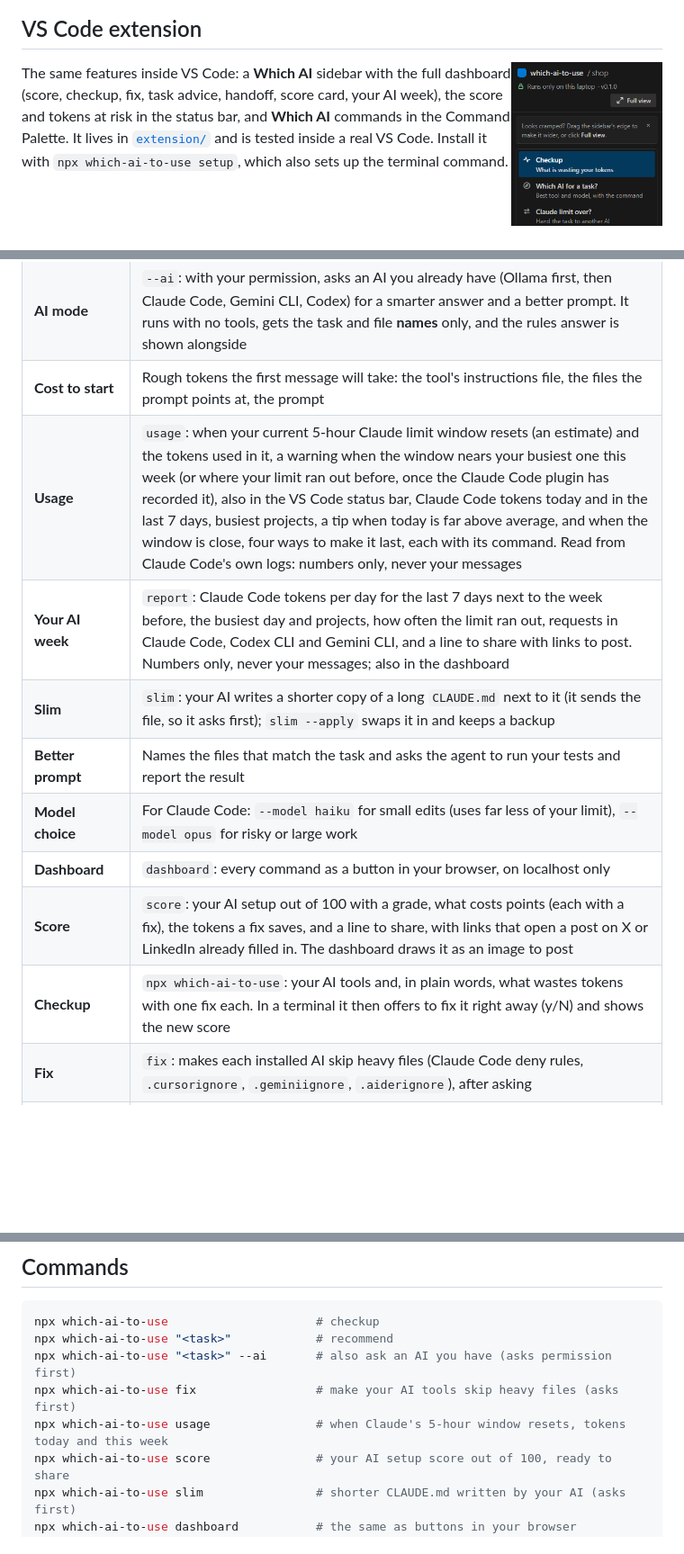
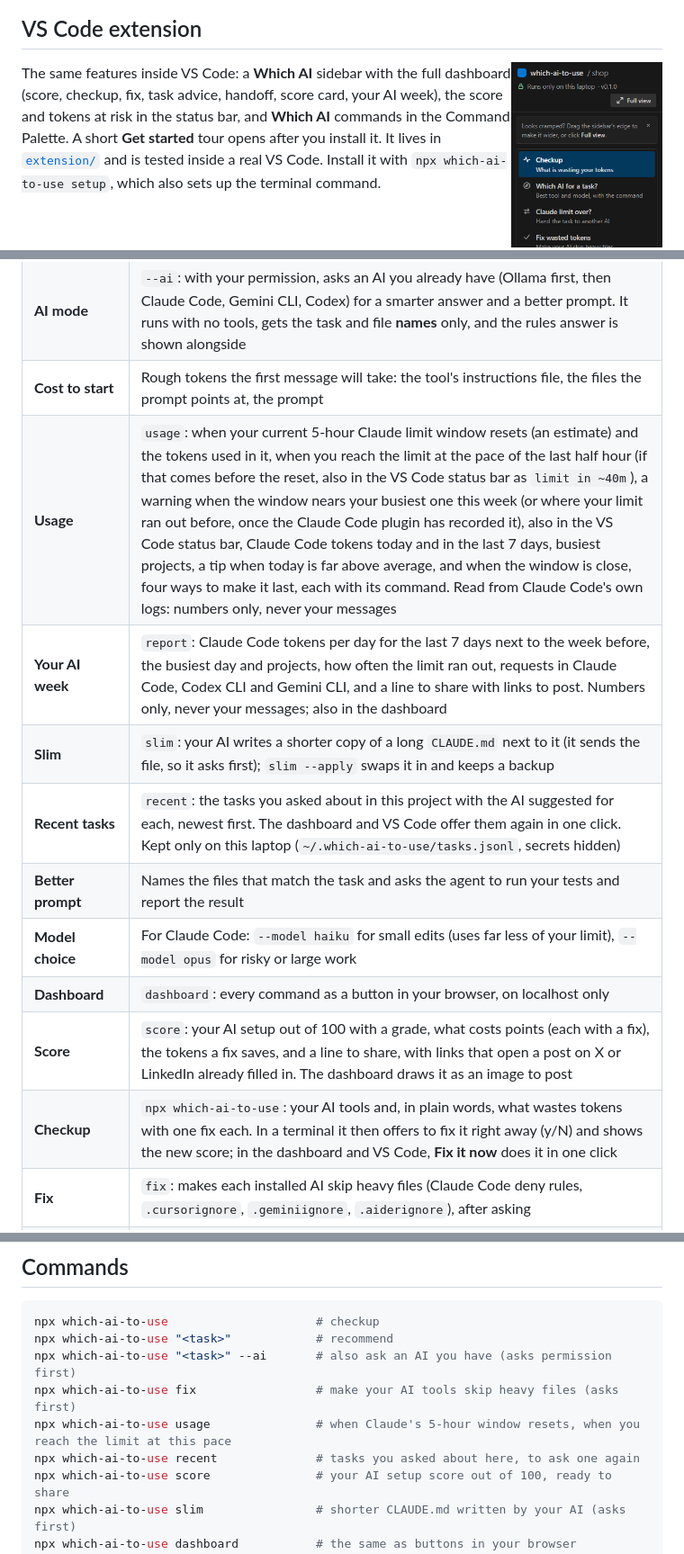
Before and after one commit to WST2002/which-ai-to-use, a Markdown page: README.md, 3 parts joined by grey strips. Shown at 90% size. GitHub-like rendering; blank space fills up the shorter version.

Commit message:
Document the limit estimate, Fix it now, recent tasks and the tour

```diff
--- a/README.md
+++ b/README.md
@@ -67,7 +67,7 @@ Nothing is sent anywhere: it only looks at your laptop and your project.
 
 <img src="media/sidebar.png" width="300" align="right" alt="The Which AI sidebar in VS Code, in the editor's own dark theme: menu, summary and checkup">
 
-The same features inside VS Code: a **Which AI** sidebar with the full dashboard (score, checkup, fix, task advice, handoff, score card, your AI week), the score and tokens at risk in the status bar, and **Which AI** commands in the Command Palette. It lives in [`extension/`](extension) and is tested inside a real VS Code. Install it with `npx which-ai-to-use setup`, which also sets up the terminal command.
+The same features inside VS Code: a **Which AI** sidebar with the full dashboard (score, checkup, fix, task advice, handoff, score card, your AI week), the score and tokens at risk in the status bar, and **Which AI** commands in the Command Palette. A short **Get started** tour opens after you install it. It lives in [`extension/`](extension) and is tested inside a real VS Code. Install it with `npx which-ai-to-use setup`, which also sets up the terminal command.
 
 <br clear="right">
 
@@ -102,14 +102,15 @@ You don't have to install anything. Pick the way that suits you:
 | **Recommend** | First the best AI for the task among every supported tool (and whether it is on your laptop), then the best of the ones you have, with a reason for that kind of task and the command to run |
 | **AI mode** | `--ai`: with your permission, asks an AI you already have (Ollama first, then Claude Code, Gemini CLI, Codex) for a smarter answer and a better prompt. It runs with no tools, gets the task and file **names** only, and the rules answer is shown alongside |
 | **Cost to start** | Rough tokens the first message will take: the tool's instructions file, the files the prompt points at, the prompt |
-| **Usage** | `usage`: when your current 5-hour Claude limit window resets (an estimate) and the tokens used in it, a warning when the window nears your busiest one this week (or where your limit ran out before, once the Claude Code plugin has recorded it), also in the VS Code status bar, Claude Code tokens today and in the last 7 days, busiest projects, a tip when today is far above average, and when the window is close, four ways to make it last, each with its command. Read from Claude Code's own logs: numbers only, never your messages |
+| **Usage** | `usage`: when your current 5-hour Claude limit window resets (an estimate) and the tokens used in it, when you reach the limit at the pace of the last half hour (if that comes before the reset, also in the VS Code status bar as `limit in ~40m`), a warning when the window nears your busiest one this week (or where your limit ran out before, once the Claude Code plugin has recorded it), also in the VS Code status bar, Claude Code tokens today and in the last 7 days, busiest projects, a tip when today is far above average, and when the window is close, four ways to make it last, each with its command. Read from Claude Code's own logs: numbers only, never your messages |
 | **Your AI week** | `report`: Claude Code tokens per day for the last 7 days next to the week before, the busiest day and projects, how often the limit ran out, requests in Claude Code, Codex CLI and Gemini CLI, and a line to share with links to post. Numbers only, never your messages; also in the dashboard |
 | **Slim** | `slim`: your AI writes a shorter copy of a long `CLAUDE.md` next to it (it sends the file, so it asks first); `slim --apply` swaps it in and keeps a backup |
+| **Recent tasks** | `recent`: the tasks you asked about in this project with the AI suggested for each, newest first. The dashboard and VS Code offer them again in one click. Kept only on this laptop (`~/.which-ai-to-use/tasks.jsonl`, secrets hidden) |
 | **Better prompt** | Names the files that match the task and asks the agent to run your tests and report the result |
 | **Model choice** | For Claude Code: `--model haiku` for small edits (uses far less of your limit), `--model opus` for risky or large work |
 | **Dashboard** | `dashboard`: every command as a button in your browser, on localhost only |
 | **Score** | `score`: your AI setup out of 100 with a grade, what costs points (each with a fix), the tokens a fix saves, and a line to share, with links that open a post on X or LinkedIn already filled in. The dashboard draws it as an image to post |
-| **Checkup** | `npx which-ai-to-use`: your AI tools and, in plain words, what wastes tokens with one fix each. In a terminal it then offers to fix it right away (y/N) and shows the new score |
+| **Checkup** | `npx which-ai-to-use`: your AI tools and, in plain words, what wastes tokens with one fix each. In a terminal it then offers to fix it right away (y/N) and shows the new score; in the dashboard and VS Code, **Fix it now** does it in one click |
 | **Fix** | `fix`: makes each installed AI skip heavy files (Claude Code deny rules, `.cursorignore`, `.geminiignore`, `.aiderignore`), after asking |
 | **Team** | `team`: writes the project's heavy files to `.which-ai.json` after asking. Commit it, and every teammate's `fix` skips the same files. The file can also set the ranking (`"prefer": "free"`) and tools to leave out (`"without": ["codex"]`); flags still win |
 | **Token details** | `tokens`: instructions files sent with every message (and their biggest sections), heavy files, add-ons (MCP servers) |
@@ -128,7 +129,8 @@ npx which-ai-to-use                     # checkup
 npx which-ai-to-use "<task>"            # recommend
 npx which-ai-to-use "<task>" --ai       # also ask an AI you have (asks permission first)
 npx which-ai-to-use fix                 # make your AI tools skip heavy files (asks first)
-npx which-ai-to-use usage               # when Claude's 5-hour window resets, tokens today and this week
+npx which-ai-to-use usage               # when Claude's 5-hour window resets, when you reach the limit at this pace
+npx which-ai-to-use recent              # tasks you asked about here, to ask one again
 npx which-ai-to-use score               # your AI setup score out of 100, ready to share
 npx which-ai-to-use slim                # shorter CLAUDE.md written by your AI (asks first)
 npx which-ai-to-use dashboard           # the same as buttons in your browser
```
Also changed, not shown: extension/README.md (+10 -5 lines).
